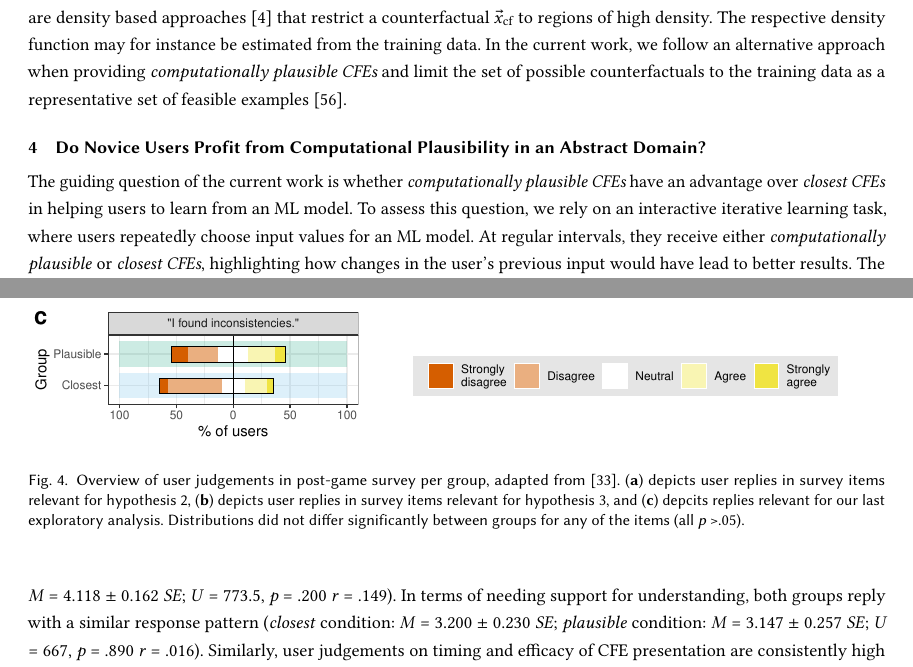
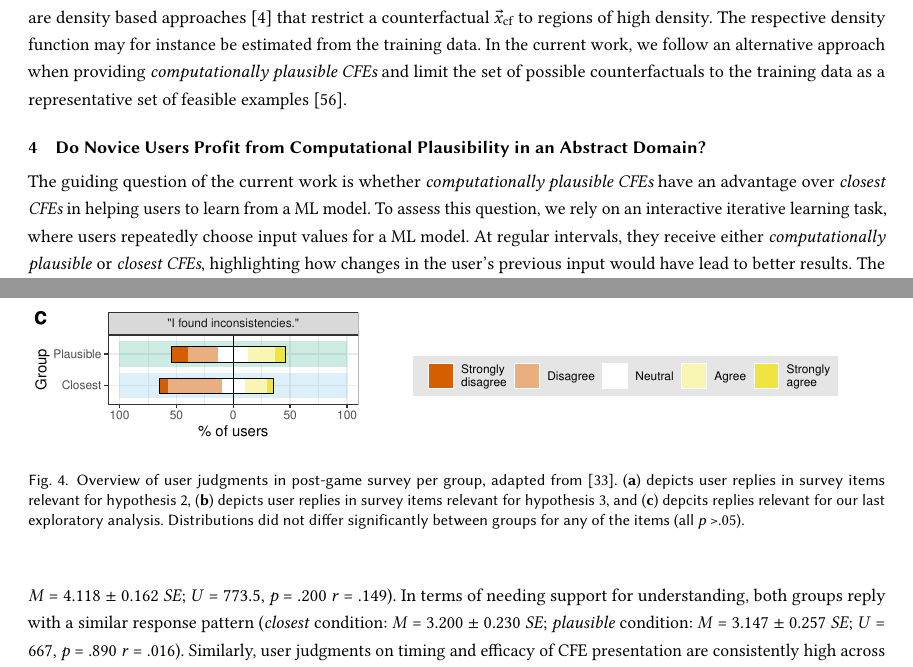
Before and after one commit to ukuhl/PlausibleAlienZoo, a LaTeX paper (Publications/PAZ_FAccT/main-FAccT.tex, which reads Publications/PAZ_FAccT/content.tex): two parts of pages 4 and 12 of 18, joined at a grey line, cut so that both start at the same text. Compiled offline with pdfLaTeX.

Commit message:
Facct: Minor changes

```diff
--- a/Publications/PAZ_FAccT/content.tex
+++ b/Publications/PAZ_FAccT/content.tex
@@ -111,8 +111,8 @@ In the current work, we follow an alternative approach when providing \textit{co
 % Plausibility is an important feauture for human-generated CFEs, so why not also for machine learning ones?
 % TO DO: bring in the advantages of an iterative learning design
 
-The guiding question of the current work is whether \textit{computationally plausible \glspl{CFE}} have an advantage over \textit{closest \glspl{CFE}} in helping users to learn from an \gls{ML} model.
-To assess this question, we rely on an interactive iterative learning task, where users repeatedly choose input values for an \gls{ML} model.
+The guiding question of the current work is whether \textit{computationally plausible \glspl{CFE}} have an advantage over \textit{closest \glspl{CFE}} in helping users to learn from a \gls{ML} model.
+To assess this question, we rely on an interactive iterative learning task, where users repeatedly choose input values for a \gls{ML} model.
 At regular intervals, they receive either \textit{computationally plausible} or \textit{closest \glspl{CFE}}, highlighting how changes in the user's previous input would have lead to better results.
 The main advantage of this approach is that the interplay between repeated user action and corrective feedback enables us to assess user understanding at each stage of the process objectively through task performance.
 
@@ -388,7 +388,7 @@ In addition, there is no significant difference between groups for estimated use
 \begin{figure}
    \centering
    \includegraphics[width=\textwidth]{./media/H2_H3_expl_survey_T_PAZ_FINAL.pdf}
-   \caption{Overview of user judgements in post-game survey per group, adapted from ~\citep{holzinger_measuring_2020}. (\textbf{a}) depicts user replies in survey items relevant for hypothesis 2, (\textbf{b}) depicts user replies in survey items relevant for hypothesis 3, and (\textbf{c}) depcits replies relevant for our last exploratory analysis. Distributions did not differ significantly between groups for any of the items (all \textit{p} \textgreater .05).}
+   \caption{Overview of user judgments in post-game survey per group, adapted from ~\citep{holzinger_measuring_2020}. (\textbf{a}) depicts user replies in survey items relevant for hypothesis 2, (\textbf{b}) depicts user replies in survey items relevant for hypothesis 3, and (\textbf{c}) depcits replies relevant for our last exploratory analysis. Distributions did not differ significantly between groups for any of the items (all \textit{p} \textgreater .05).}
    \label{fig:survey}
  \end{figure}
 
@@ -396,7 +396,7 @@ In addition, there is no significant difference between groups for estimated use
 As postulated in hypothesis 3, we do not observe group differences between conditions in terms of understanding the explanations as such (Figure \ref{fig:survey}b).
 A considerable proportion of both groups responds positively about understanding the feedback, not differing significantly in their responses (\textit{closest} condition: \textit{M} = 3.975 $\pm$ 0.184 \textit{SE}; \textit{plausible} condition: \textit{M} = 4.118 $\pm$ 0.162 \textit{SE}; \textit{U} = 773.5, \textit{p} = .200 \textit{r} = .149).
 In terms of needing support for understanding, both groups reply with a similar response pattern (\textit{closest} condition: \textit{M} = 3.200 $\pm$ 0.230 \textit{SE}; \textit{plausible} condition: \textit{M} = 3.147 $\pm$ 0.257 \textit{SE}; \textit{U} = 667, \textit{p} = .890 \textit{r} = .016).
-Similarly, user judgements on timing and efficacy of  CFE presentation are consistently high across groups (\textit{closest} condition: \textit{M} = 4.100$\pm$0.175 \textit{SE}; \textit{plausible} condition: \textit{M} = 4.147$\pm$0.170 \textit{SE}; \textit{U} = 680.5, \textit{p} = 1 \textit{r} = .000).
+Similarly, user judgments on timing and efficacy of  CFE presentation are consistently high across groups (\textit{closest} condition: \textit{M} = 4.100$\pm$0.175 \textit{SE}; \textit{plausible} condition: \textit{M} = 4.147$\pm$0.170 \textit{SE}; \textit{U} = 680.5, \textit{p} = 1 \textit{r} = .000).
 
 \subsection{Exploratory Analysis}
 Our explanatory analysis revealed that more than half of all users in both groups do not report to having detected any inconsistencies in the \glspl{CFE} provided (\textit{closest} condition: \textit{M} = 2.675 $\pm$ 0.166 \textit{SE}; \textit{plausible} condition: \textit{M} = 2.853 $\pm$ 0.207 \textit{SE}; \textit{U} = 743, \textit{p} = .480, \textit{r} = .082).
```
Also changed, not shown: Publications/PAZ_FAccT/content.tex (14 more changed lines).
